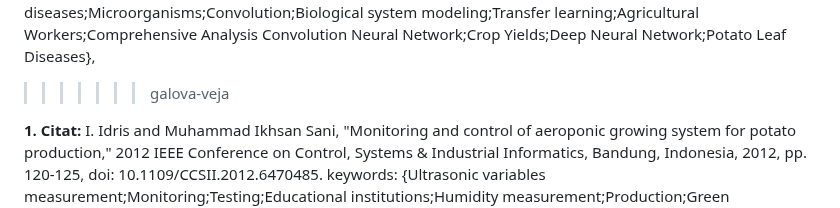
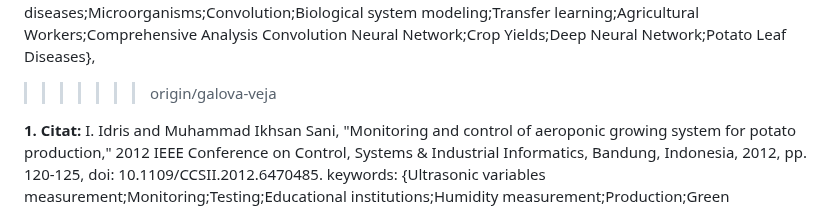
Before and after one commit to PeterKlepec/Skupina9, a Markdown page: README.md, the part around the change. Drawn GitHub-style.

```diff
--- a/README.md
+++ b/README.md
@@ -146,7 +146,7 @@ ________________________________________________________________________________
 **4. Citat:** A. Kumar, N. K. Trivedi and R. G. Tiwari, "Disease Identification in Potato Leaves Using a Multi-Tier Deep Learning Model," 2023 3rd Asian Conference on Innovation in Technology (ASIANCON), Ravet IN, India, 2023, pp. 1-6, doi: 10.1109/ASIANCON58793.2023.10270410. keywords: {Deep learning;Training;Support vector machines;Technological innovation;System performance;Crops;Production;Potato;Neural Network;SVM;SGD;CNN},
 
 **5. Citat:** H. Bommala, N. J. Babu, P. Srikanth, S. K. R. Mallidi, T. S. R. Sai and R. Mounika, "Detecting Diseases in Potato Leaves using Deep Learning and Machine Learning Approaches: A Review," 2023 4th International Conference on Smart Electronics and Communication (ICOSEC), Trichy, India, 2023, pp. 788-792, doi: 10.1109/ICOSEC58147.2023.10276029. keywords: {Deep learning;Productivity;Plant diseases;Microorganisms;Convolution;Biological system modeling;Transfer learning;Agricultural Workers;Comprehensive Analysis Convolution Neural Network;Crop Yields;Deep Neural Network;Potato Leaf Diseases},
->>>>>>> galova-veja
+>>>>>>> origin/galova-veja
 
 **1. Citat:** I. Idris and Muhammad Ikhsan Sani, "Monitoring and control of aeroponic growing system for potato production," 2012 IEEE Conference on Control, Systems & Industrial Informatics, Bandung, Indonesia, 2012, pp. 120-125, doi: 10.1109/CCSII.2012.6470485. keywords: {Ultrasonic variables measurement;Monitoring;Testing;Educational institutions;Humidity measurement;Production;Green products;aeroponic;monitoring system;control system;sensor;potato},
 
```
